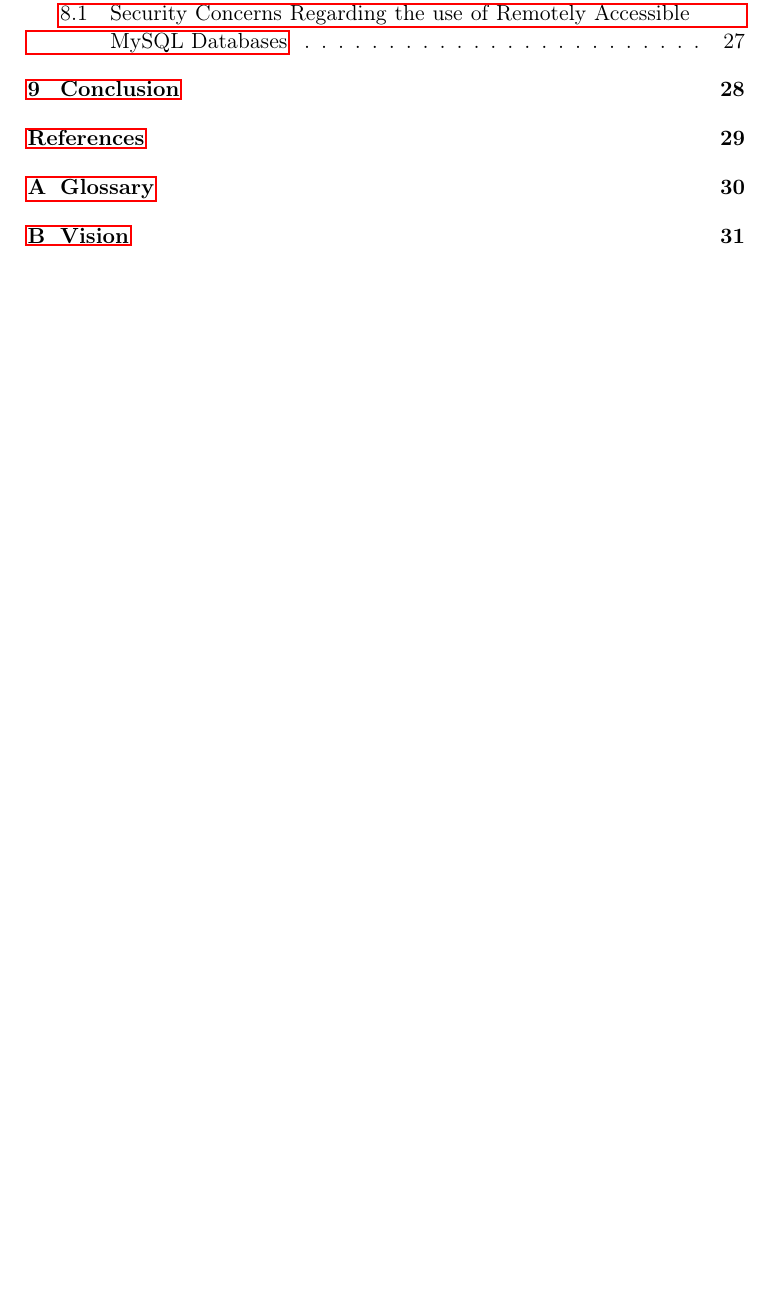
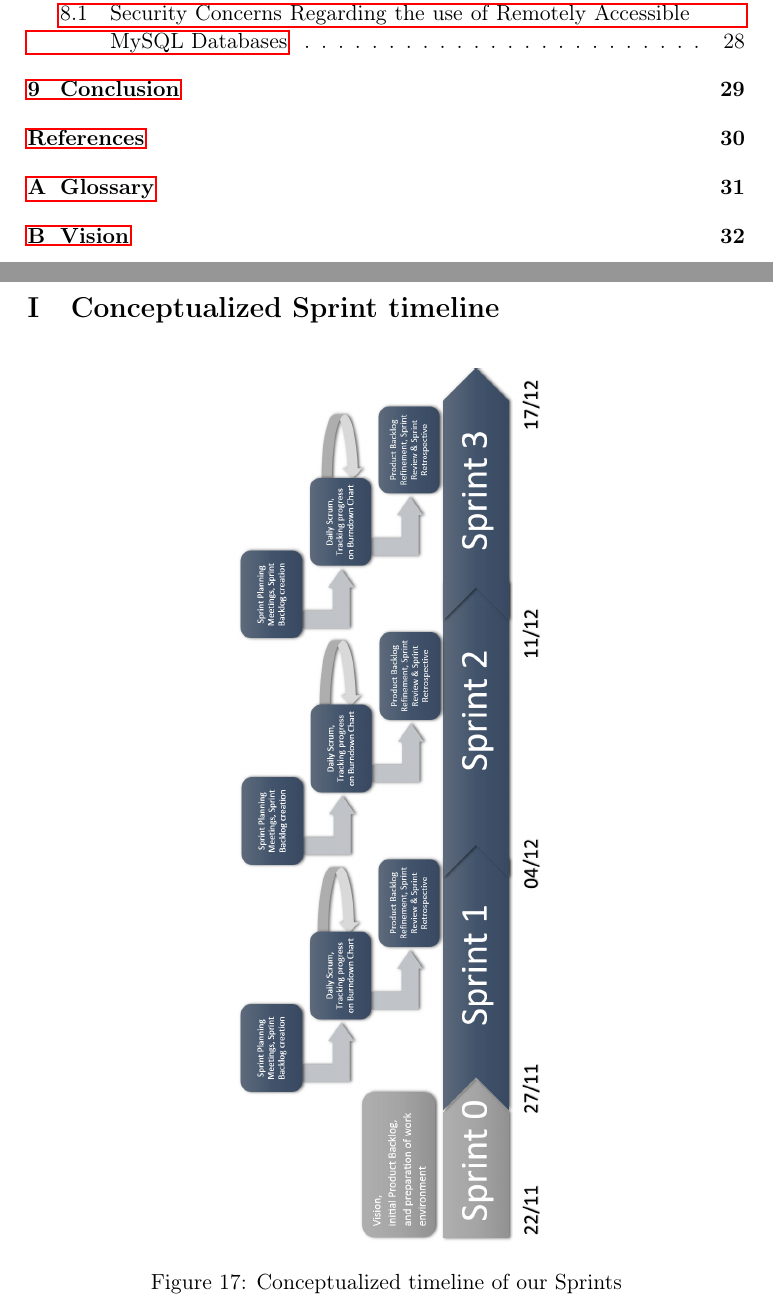
Before and after one commit to czepluch/SliceOfPie, a LaTeX document (report/report.tex, which reads report/Appendices/conceptualized-sprint-timeline.tex): part of page 3 of 43 before the commit and two parts of pages 3 and 45 of 45 after it, the two joined at a grey line, cut so that both start at the same text, the shorter picture padded with empty space. Compiled offline with pdfLaTeX.

Commit message:
Added conceptualized Sprint timeline

```diff
--- /dev/null
+++ b/report/Appendices/conceptualized-sprint-timeline.tex
@@ -0,0 +1,9 @@
+\section{Conceptualized Sprint timeline}
+\label{sec:sprint-timeline}
+
+\begin{figure}[htb]
+\centering
+    \includegraphics[angle=90, width=0.43\textwidth]{SCRUM/graphics/sprinttimeline.png}
+    \caption{Conceptualized timeline of our Sprints}
+    \label{fig:PropProf}
+\end{figure}
```
Also changed, not shown: report/Appendices/main.tex (+2 -0 lines), report/SCRUM/graphics/burndown_chart_sprint1.png (added), report/SCRUM/graphics/sprinttimeline.png (added).
